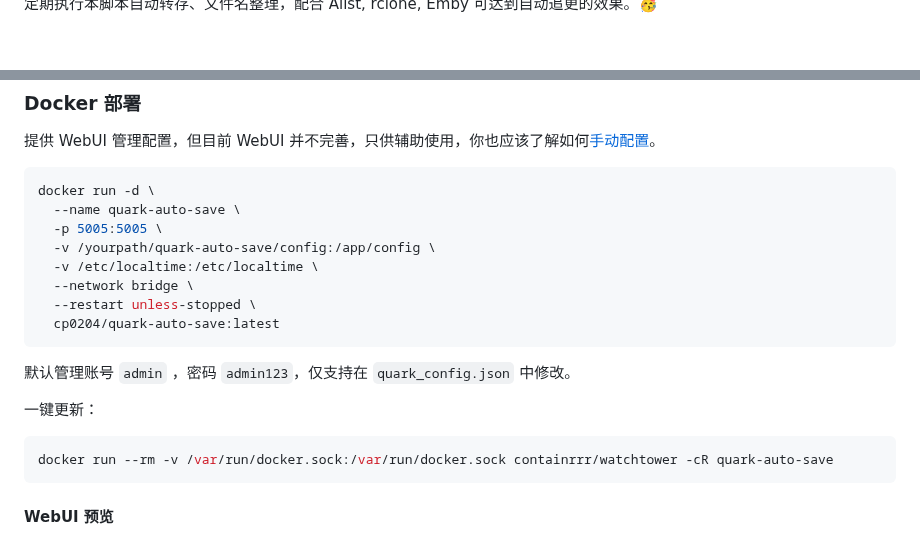
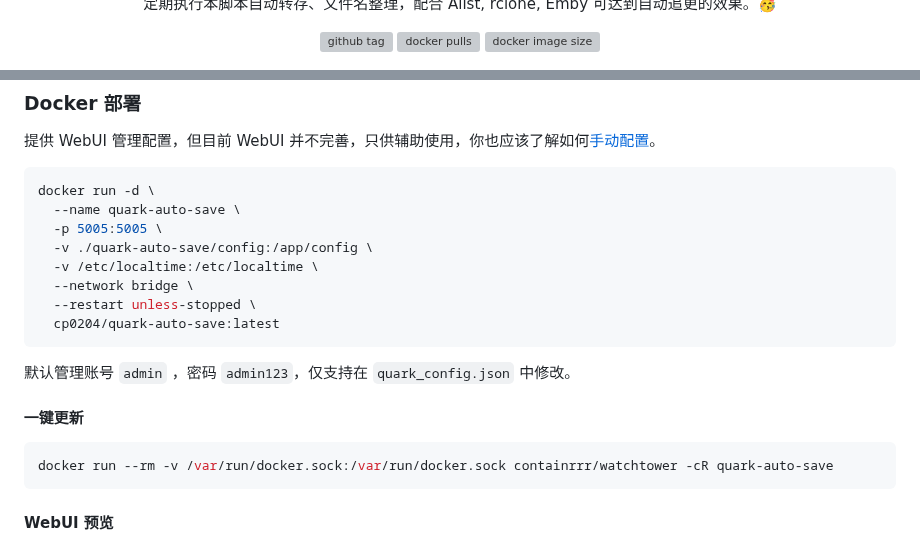
Before and after one commit to Cp0204/quark-auto-save, a Markdown page: README.md, 2 parts joined by grey strips. Drawn GitHub-style; blank space fills up the shorter version; grey boxes are pictures that could not be loaded.

Commit message:
更新文档

````diff
--- a/README.md
+++ b/README.md
@@ -6,4 +10,13 @@
 
 定期执行本脚本自动转存、文件名整理，配合 Alist, rclone, Emby 可达到自动追更的效果。🥳
 
+
+[![github tag][gitHub-tag-image]][github-url] [![docker pulls][docker-pulls-image]][docker-url] [![docker image size][docker-image-size-image]][docker-url]
+
+[gitHub-tag-image]: https://img.shields.io/github/v/tag/Cp0204/quark-auto-save
+[docker-pulls-image]: https://img.shields.io/docker/pulls/cp0204/quark-auto-save
+[docker-image-size-image]: https://img.shields.io/docker/image-size/cp0204/quark-auto-save
+[github-url]: https://github.com/Cp0204/quark-auto-save
+[docker-url]: https://hub.docker.com/r/cp0204/quark-auto-save
+
 ![run_log](img/run_log.png)
@@ -51,7 +66,7 @@
 docker run -d \
   --name quark-auto-save \
   -p 5005:5005 \
-  -v /yourpath/quark-auto-save/config:/app/config \
+  -v ./quark-auto-save/config:/app/config \
   -v /etc/localtime:/etc/localtime \
   --network bridge \
   --restart unless-stopped \
@@ -60,7 +75,7 @@ docker run -d \
 
 默认管理账号 `admin` ，密码 `admin123`，仅支持在 `quark_config.json` 中修改。
 
-一键更新：
+#### 一键更新
 
 ```shell
 docker run --rm -v /var/run/docker.sock:/var/run/docker.sock containrrr/watchtower -cR quark-auto-save
````
Also changed, not shown: other parts of README.md (+7 -1 lines).
